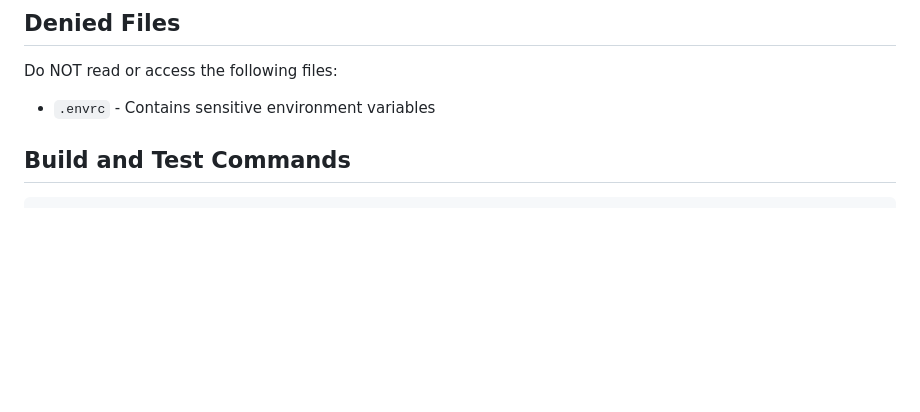
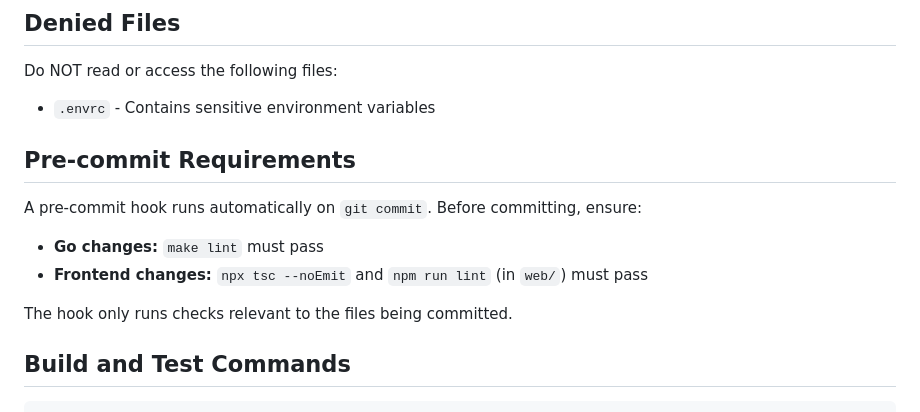
Before and after one commit to kozaktomas/photo-sorter, a Markdown page: CLAUDE.md, the part around the change. Drawn GitHub-style; blank space fills up the shorter version.

Commit message:
Document pre-commit hook requirements for linting and type checks
Co-Authored-By: Claude Opus 4.6 <noreply@anthropic.com>

```diff
--- a/CLAUDE.md
+++ b/CLAUDE.md
@@ -6,6 +6,15 @@ This file provides guidance to Claude Code (claude.ai/code) when working with co
 
 Do NOT read or access the following files:
 - `.envrc` - Contains sensitive environment variables
+
+## Pre-commit Requirements
+
+A pre-commit hook runs automatically on `git commit`. Before committing, ensure:
+
+- **Go changes:** `make lint` must pass
+- **Frontend changes:** `npx tsc --noEmit` and `npm run lint` (in `web/`) must pass
+
+The hook only runs checks relevant to the files being committed.
 
 ## Build and Test Commands
 
```
